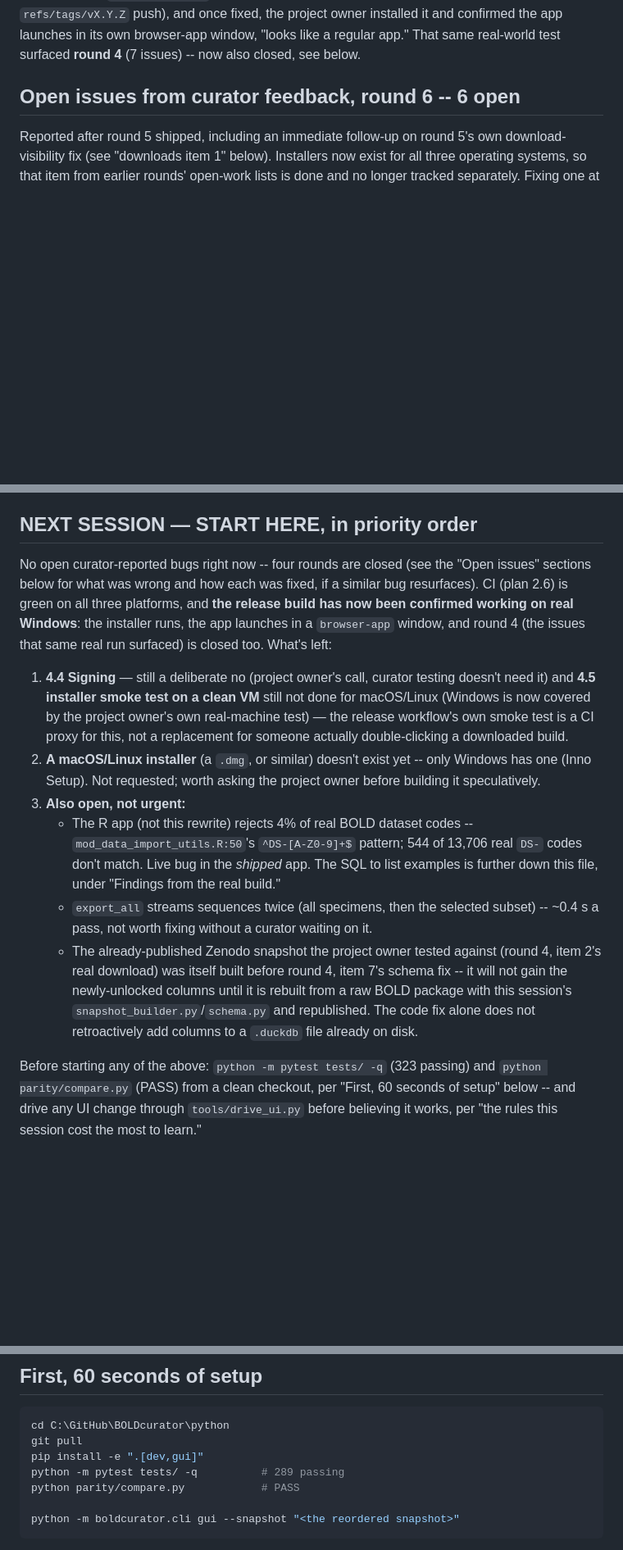
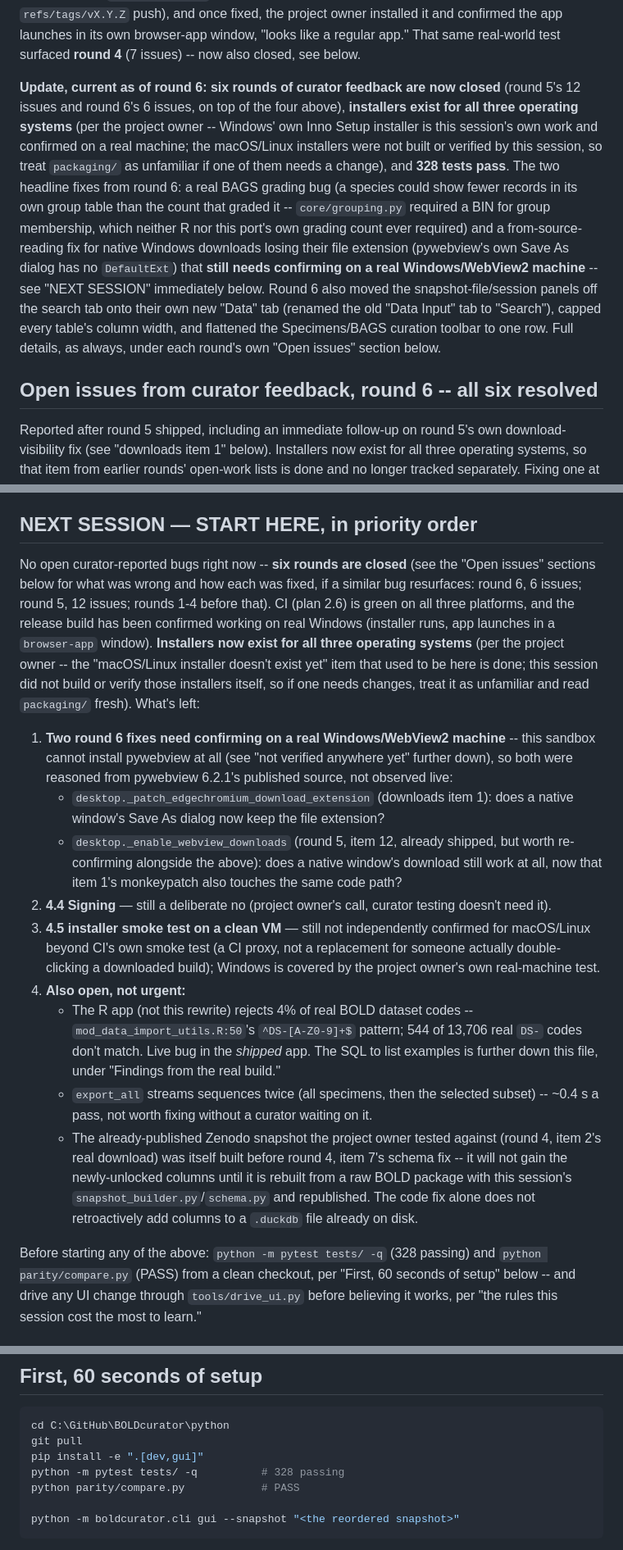
Before and after one commit to bge-barcoding/BOLDcuratoR, a Markdown page: python/PROGRESS.md, 3 parts joined by grey strips. Shown at 82% size. Rendered like a GitHub page; blank space fills up the shorter version.

Commit message:
Bring PROGRESS.md's summary and handover sections up to date
Requested after round 6 closed: revise the whole file, not just append.
Updated the top state summary and "NEXT SESSION" section to reflect six
closed rounds (was four), 328 passing tests (was 289/323 in various stale
spots), and installers now existing for all three OSes per the project
owner (removed from the open-work list; noted this session didn't build or
verify the macOS/Linux ones itself). Added a cross-reference note to round
5's snapshot-panel item pointing at round 6's later move of that panel onto
its own "Data" tab, and flagged the two round 6 pywebview fixes as still
needing confirmation on a real Windows machine.

Co-Authored-By: Claude Sonnet 5 <noreply@anthropic.com>
Claude-Session: https://claude.ai/code/session_0164Qq9WBWBuLUyXgbqotygi

```diff
--- a/python/PROGRESS.md
+++ b/python/PROGRESS.md
@@ -44,7 +44,27 @@ project owner installed it and confirmed the app launches in its own
 browser-app window, "looks like a regular app." That same real-world test
 surfaced **round 4** (7 issues) -- now also closed, see below.
 
-## Open issues from curator feedback, round 6 -- 6 open
+**Update, current as of round 6: six rounds of curator feedback are now
+closed** (round 5's 12 issues and round 6's 6 issues, on top of the four
+above), **installers exist for all three operating systems** (per the
+project owner -- Windows' own Inno Setup installer is this session's own
+work and confirmed on a real machine; the macOS/Linux installers were not
+built or verified by this session, so treat `packaging/` as unfamiliar if
+one of them needs a change), and **328 tests pass**. The two headline fixes
+from round 6: a real BAGS grading bug (a species could show fewer records
+in its own group table than the count that graded it -- `core/grouping.py`
+required a BIN for group membership, which neither R nor this port's own
+grading count ever required) and a from-source-reading fix for native
+Windows downloads losing their file extension (pywebview's own Save As
+dialog has no `DefaultExt`) that **still needs confirming on a real
+Windows/WebView2 machine** -- see "NEXT SESSION" immediately below. Round
+6 also moved the snapshot-file/session panels off the search tab onto
+their own new "Data" tab (renamed the old "Data Input" tab to "Search"),
+capped every table's column width, and flattened the Specimens/BAGS
+curation toolbar to one row. Full details, as always, under each round's
+own "Open issues" section below.
+
+## Open issues from curator feedback, round 6 -- all six resolved
 
 Reported after round 5 shipped, including an immediate follow-up on round
 5's own download-visibility fix (see "downloads item 1" below). Installers
@@ -524,23 +549,34 @@ the full pytest suite both green.
 
 ## NEXT SESSION — START HERE, in priority order
 
-No open curator-reported bugs right now -- four rounds are closed (see the
-"Open issues" sections below for what was wrong and how each was fixed, if
-a similar bug resurfaces). CI (plan 2.6) is green on all three platforms,
-and **the release build has now been confirmed working on real Windows**:
-the installer runs, the app launches in a `browser-app` window, and round 4
-(the issues that same real run surfaced) is closed too. What's left:
-
-1. **4.4 Signing** — still a deliberate no (project owner's call, curator
-   testing doesn't need it) and **4.5 installer smoke test on a clean VM**
-   still not done for macOS/Linux (Windows is now covered by the project
-   owner's own real-machine test) — the release workflow's own smoke test is
-   a CI proxy for this, not a replacement for someone actually
-   double-clicking a downloaded build.
-2. **A macOS/Linux installer** (a `.dmg`, or similar) doesn't exist yet --
-   only Windows has one (Inno Setup). Not requested; worth asking the
-   project owner before building it speculatively.
-3. **Also open, not urgent:**
+No open curator-reported bugs right now -- **six rounds are closed** (see
+the "Open issues" sections below for what was wrong and how each was
+fixed, if a similar bug resurfaces: round 6, 6 issues; round 5, 12 issues;
+rounds 1-4 before that). CI (plan 2.6) is green on all three platforms, and
+the release build has been confirmed working on real Windows (installer
+runs, app launches in a `browser-app` window). **Installers now exist for
+all three operating systems** (per the project owner -- the "macOS/Linux
+installer doesn't exist yet" item that used to be here is done; this
+session did not build or verify those installers itself, so if one needs
+changes, treat it as unfamiliar and read `packaging/` fresh). What's left:
+
+1. **Two round 6 fixes need confirming on a real Windows/WebView2 machine**
+   -- this sandbox cannot install pywebview at all (see "not verified
+   anywhere yet" further down), so both were reasoned from pywebview
+   6.2.1's published source, not observed live:
+   - `desktop._patch_edgechromium_download_extension` (downloads item 1):
+     does a native window's Save As dialog now keep the file extension?
+   - `desktop._enable_webview_downloads` (round 5, item 12, already
+     shipped, but worth re-confirming alongside the above): does a native
+     window's download still work at all, now that item 1's monkeypatch
+     also touches the same code path?
+2. **4.4 Signing** — still a deliberate no (project owner's call, curator
+   testing doesn't need it).
+3. **4.5 installer smoke test on a clean VM** — still not independently
+   confirmed for macOS/Linux beyond CI's own smoke test (a CI proxy, not a
+   replacement for someone actually double-clicking a downloaded build);
+   Windows is covered by the project owner's own real-machine test.
+4. **Also open, not urgent:**
    - The R app (not this rewrite) rejects 4% of real BOLD dataset codes --
      `mod_data_import_utils.R:50`'s `^DS-[A-Z0-9]+$` pattern; 544 of 13,706
      real `DS-` codes don't match. Live bug in the *shipped* app. The SQL to
@@ -556,7 +592,7 @@ the installer runs, the app launches in a `browser-app` window, and round 4
      `snapshot_builder.py`/`schema.py` and republished. The code fix alone
      does not retroactively add columns to a `.duckdb` file already on disk.
 
-Before starting any of the above: `python -m pytest tests/ -q` (323 passing)
+Before starting any of the above: `python -m pytest tests/ -q` (328 passing)
 and `python parity/compare.py` (PASS) from a clean checkout, per "First, 60
 seconds of setup" below -- and drive any UI change through
 `tools/drive_ui.py` before believing it works, per "the rules this session
@@ -1194,7 +1230,7 @@ to learn" below for why that matters here specifically.
 cd C:\GitHub\BOLDcurator\python
 git pull
 pip install -e ".[dev,gui]"
-python -m pytest tests/ -q          # 289 passing
+python -m pytest tests/ -q          # 328 passing
 python parity/compare.py            # PASS
 
 python -m boldcurator.cli gui --snapshot "<the reordered snapshot>"
```
Also changed, not shown: other parts of python/PROGRESS.md (+5 -0 lines).
